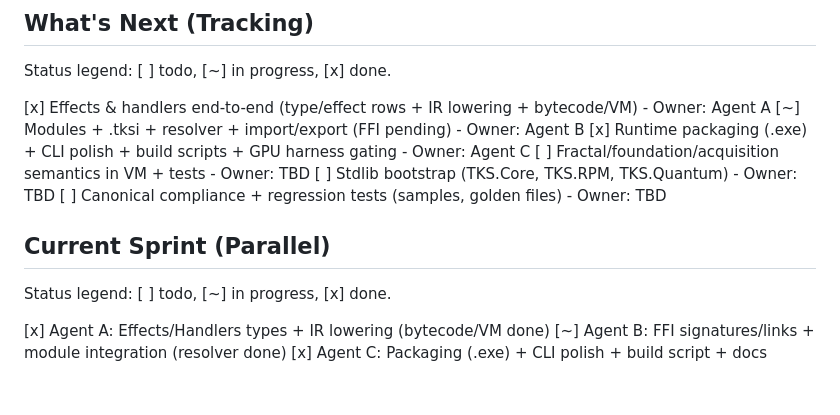
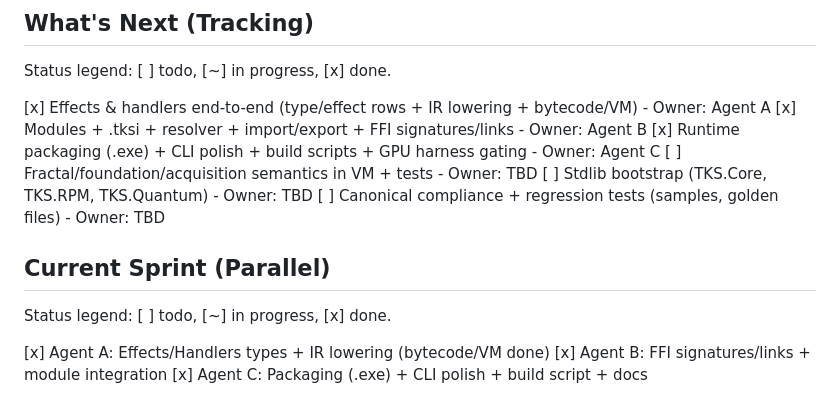
Before and after one commit to LittleHenderson/tootra-tks, a Markdown page: AGENTS.md, the part around the change. Rendered like a GitHub page.

Commit message:
Update tracking for FFI completion

```diff
--- a/AGENTS.md
+++ b/AGENTS.md
@@ -92,7 +92,7 @@ default output unless Unicode is required.
 Status legend: [ ] todo, [~] in progress, [x] done.
 
 [x] Effects & handlers end-to-end (type/effect rows + IR lowering + bytecode/VM) - Owner: Agent A
-[~] Modules + .tksi + resolver + import/export (FFI pending) - Owner: Agent B
+[x] Modules + .tksi + resolver + import/export + FFI signatures/links - Owner: Agent B
 [x] Runtime packaging (.exe) + CLI polish + build scripts + GPU harness gating - Owner: Agent C
 [ ] Fractal/foundation/acquisition semantics in VM + tests - Owner: TBD
 [ ] Stdlib bootstrap (TKS.Core, TKS.RPM, TKS.Quantum) - Owner: TBD
@@ -103,5 +103,5 @@ Status legend: [ ] todo, [~] in progress, [x] done.
 Status legend: [ ] todo, [~] in progress, [x] done.
 
 [x] Agent A: Effects/Handlers types + IR lowering (bytecode/VM done)
-[~] Agent B: FFI signatures/links + module integration (resolver done)
+[x] Agent B: FFI signatures/links + module integration
 [x] Agent C: Packaging (.exe) + CLI polish + build script + docs
```
